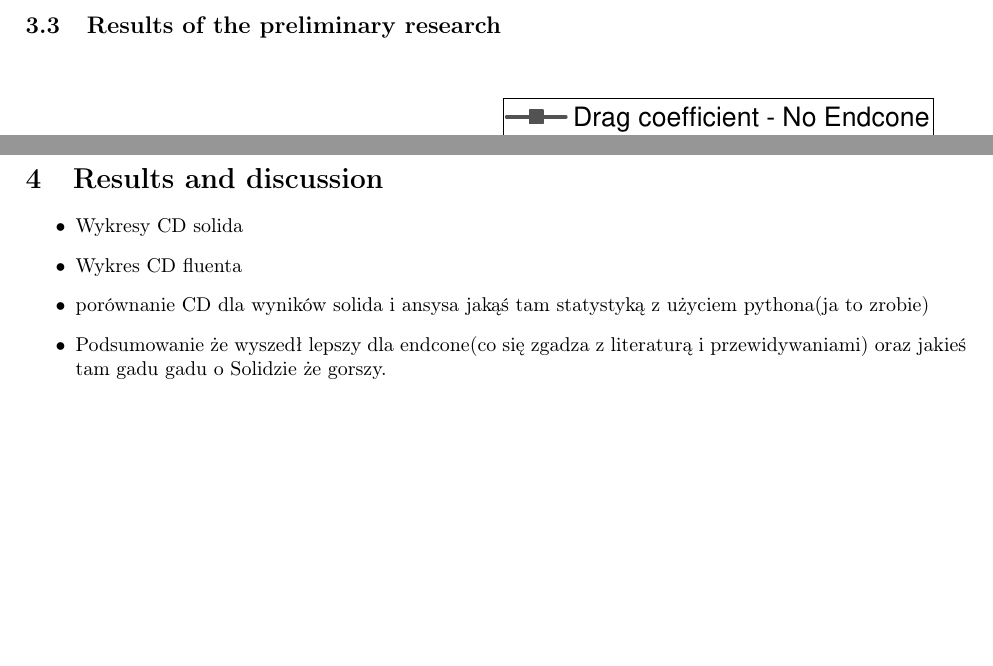
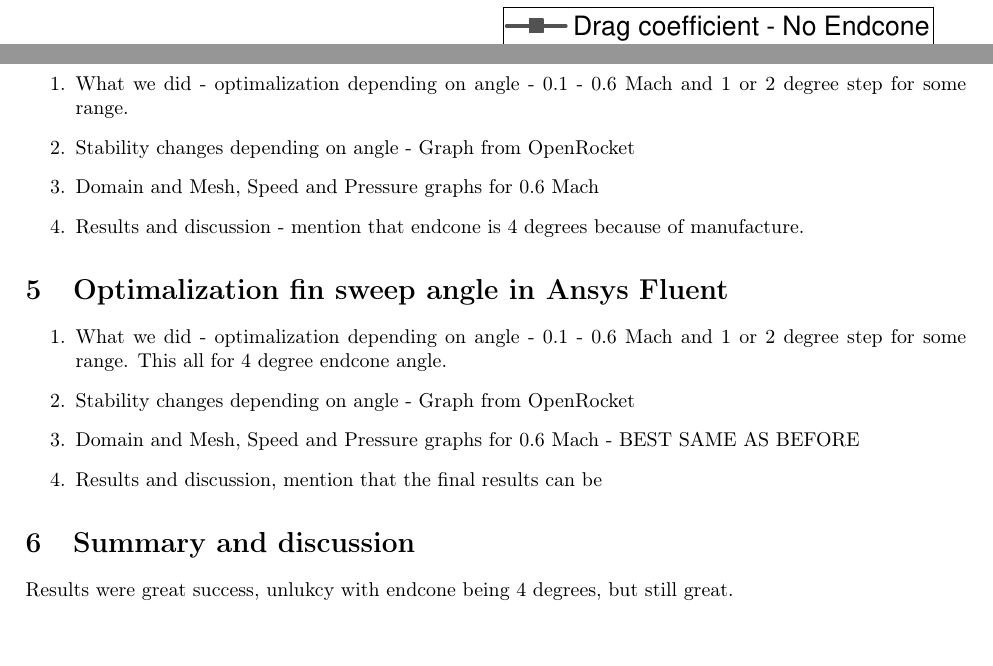
Before and after one commit to PWrInSpace/Aerodynamics-Documentation, a LaTeX document (R6TR/docs/TR-R6.tex): two parts of pages 6 and 7 of 7, joined at a grey line, cut at the place of the change, the shorter picture padded with empty space. Compiled offline with pdfLaTeX.

Commit message:
Structure for rest of TR

```diff
--- a/R6TR/docs/TR-R6.tex
+++ b/R6TR/docs/TR-R6.tex
@@ -164,13 +164,24 @@ model is much more aerodynamically efficient.
 
 \newpage
 
-\section{Results and discussion}
-\begin{itemize}
-    \item Wykresy CD solida
-    \item Wykres CD fluenta
-    \item porównanie CD dla wyników solida i ansysa jakąś tam statystyką z użyciem pythona(ja to zrobie)
-    \item Podsumowanie że wyszedł lepszy dla endcone(co się zgadza z literaturą i przewidywaniami)
-    oraz jakieś tam gadu gadu o Solidzie że gorszy.
-\end{itemize}
+\section{Optimalization of the endcone in Ansys Fluent}
+\begin{enumerate}
+    \item What we did - optimalization depending on angle - 0.1 - 0.6 Mach and 1 or 2 degree step for some range.
+    \item Stability changes depending on angle - Graph from OpenRocket
+    \item Domain and Mesh, Speed and Pressure graphs for 0.6 Mach
+    \item Results and discussion - mention that endcone is 4 degrees because of manufacture.
+\end{enumerate}
+
+\section{Optimalization fin sweep angle in Ansys Fluent}
+\begin{enumerate}
+    \item What we did - optimalization depending on angle - 0.1 - 0.6 Mach and 1 or 2 degree step for some range.
+    This all for 4 degree endcone angle.
+    \item Stability changes depending on angle - Graph from OpenRocket
+    \item Domain and Mesh, Speed and Pressure graphs for 0.6 Mach - BEST SAME AS BEFORE
+    \item Results and discussion, mention that the final results can be
+\end{enumerate}
+
+\section{Summary and discussion}
+Results were great success, unlukcy with endcone being 4 degrees, but still great.
 
 \end{document}
```
Also changed, not shown: R6TR/docs/TR-R6.pdf, 5 other files.
